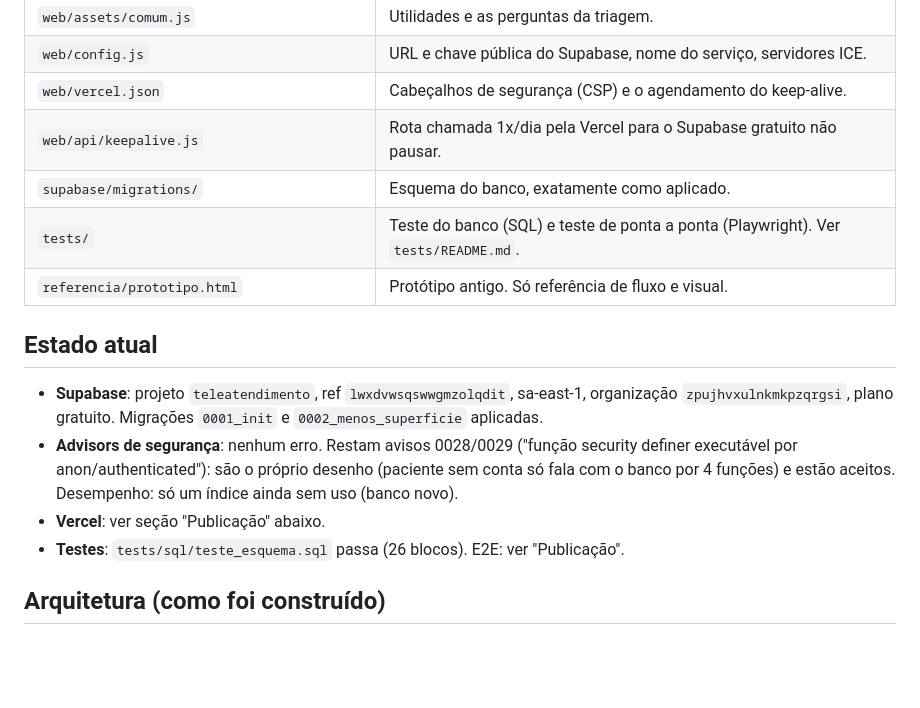
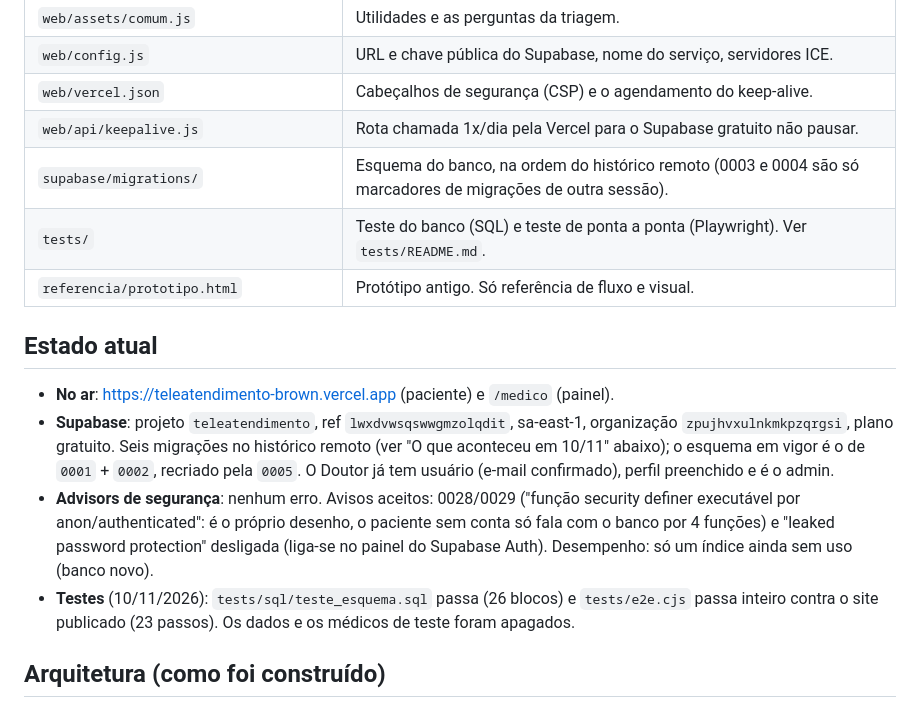
Before and after one commit to roberthmilanif/Claude, a Markdown page: CLAUDE.md, the part around one of its changes. GitHub-like rendering; blank space fills up the shorter version.

```diff
--- a/CLAUDE.md
+++ b/CLAUDE.md
@@ -38,19 +38,23 @@ o médico liga dentro do app (toca na tela do paciente, com nome e CRM do médic
 | `web/config.js` | URL e chave pública do Supabase, nome do serviço, servidores ICE. |
 | `web/vercel.json` | Cabeçalhos de segurança (CSP) e o agendamento do keep-alive. |
 | `web/api/keepalive.js` | Rota chamada 1x/dia pela Vercel para o Supabase gratuito não pausar. |
-| `supabase/migrations/` | Esquema do banco, exatamente como aplicado. |
+| `supabase/migrations/` | Esquema do banco, na ordem do histórico remoto (0003 e 0004 são só marcadores de migrações de outra sessão). |
 | `tests/` | Teste do banco (SQL) e teste de ponta a ponta (Playwright). Ver `tests/README.md`. |
 | `referencia/prototipo.html` | Protótipo antigo. Só referência de fluxo e visual. |
 
 ## Estado atual
 
+- **No ar**: https://teleatendimento-brown.vercel.app (paciente) e `/medico` (painel).
 - **Supabase**: projeto `teleatendimento`, ref `lwxdvwsqswwgmzolqdit`, sa-east-1, organização
-  `zpujhvxulnkmkpzqrgsi`, plano gratuito. Migrações `0001_init` e `0002_menos_superficie` aplicadas.
-- **Advisors de segurança**: nenhum erro. Restam avisos 0028/0029 ("função security definer
-  executável por anon/authenticated"): são o próprio desenho (paciente sem conta só fala com o
-  banco por 4 funções) e estão aceitos. Desempenho: só um índice ainda sem uso (banco novo).
-- **Vercel**: ver seção "Publicação" abaixo.
-- **Testes**: `tests/sql/teste_esquema.sql` passa (26 blocos). E2E: ver "Publicação".
+  `zpujhvxulnkmkpzqrgsi`, plano gratuito. Seis migrações no histórico remoto (ver "O que aconteceu
+  em 10/11" abaixo); o esquema em vigor é o de `0001` + `0002`, recriado pela `0005`.
+  O Doutor já tem usuário (e-mail confirmado), perfil preenchido e é o admin.
+- **Advisors de segurança**: nenhum erro. Avisos aceitos: 0028/0029 ("função security definer
+  executável por anon/authenticated": é o próprio desenho, o paciente sem conta só fala com o banco
+  por 4 funções) e "leaked password protection" desligada (liga-se no painel do Supabase Auth).
+  Desempenho: só um índice ainda sem uso (banco novo).
+- **Testes** (10/11/2026): `tests/sql/teste_esquema.sql` passa (26 blocos) e `tests/e2e.cjs` passa
+  inteiro contra o site publicado (23 passos). Os dados e os médicos de teste foram apagados.
 
 ## Arquitetura (como foi construído)
 
```
Also changed, not shown: other parts of CLAUDE.md (+41 -7 lines).
